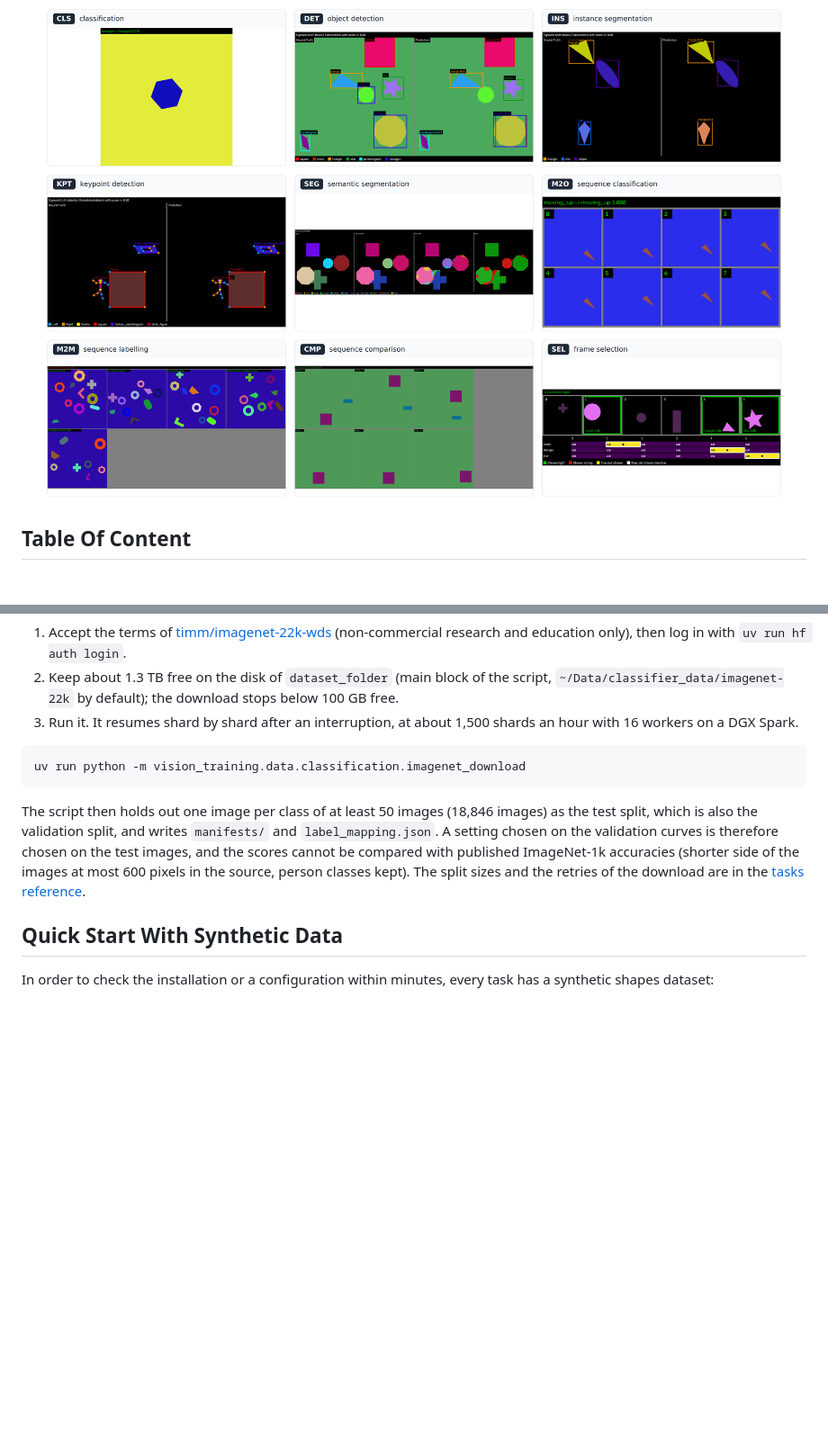
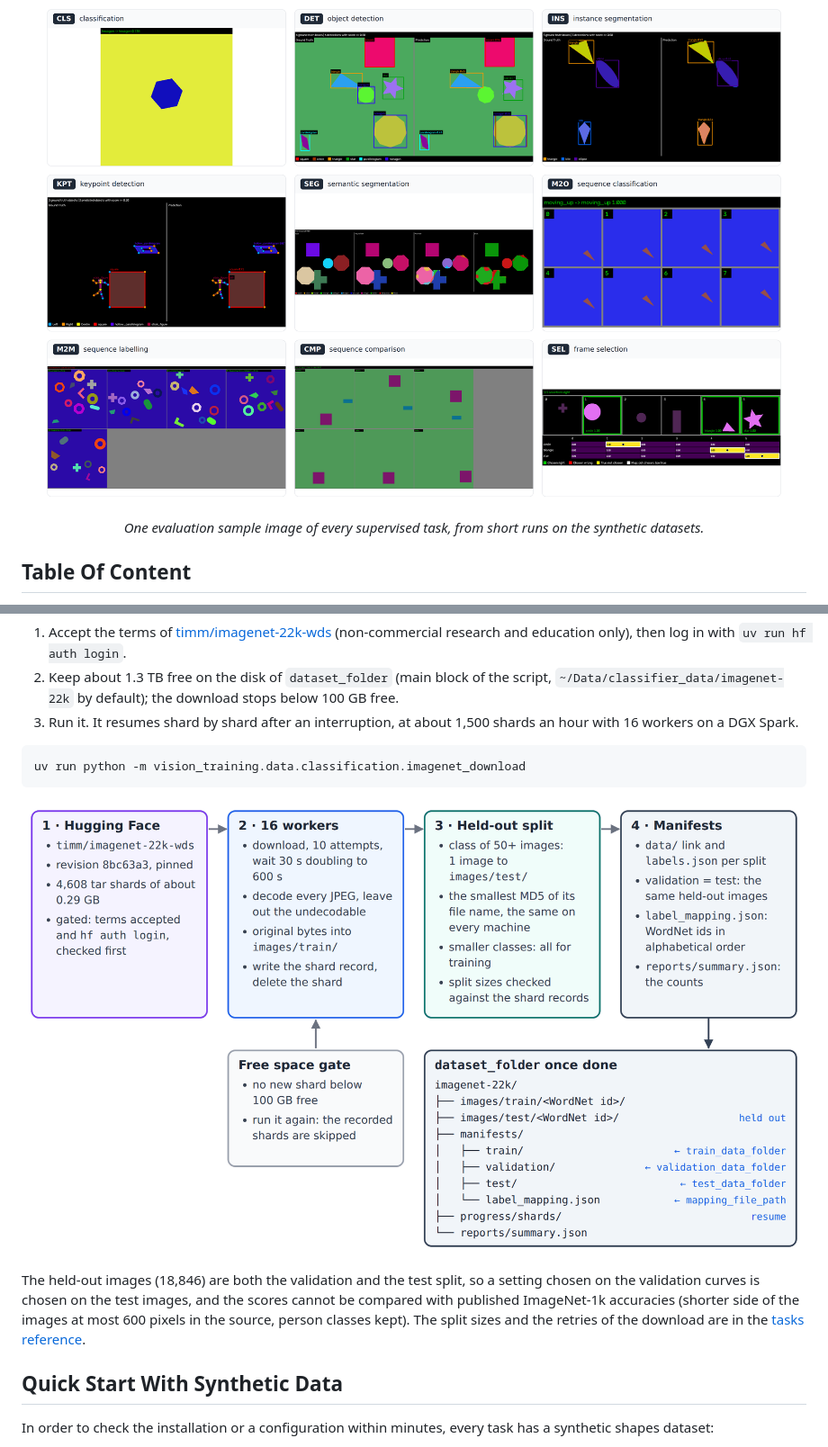
Before and after one commit to kelevra1993/visual-language-model-spark, a Markdown page: README.md, 2 parts joined by grey strips. Shown at 90% size. Rendered like a GitHub page; pictures changed too: README/imagenet_22k_download.png (added); blank space fills up the shorter version.

````diff
--- a/README.md
+++ b/README.md
@@ -3,6 +3,7 @@
 <p align="center">
   <img src="README/tasks_overview.png" width="100%" />
 </p>
+<p align="center"><em>One evaluation sample image of every supervised task, from short runs on the synthetic datasets.</em></p>
 
 ## Table Of Content
 - [Description](#description)
@@ -86,7 +101,11 @@ Should you need the pre-trained backbones of the classification configurations (
 uv run python -m vision_training.data.classification.imagenet_download
 ```
 
-The script then holds out one image per class of at least 50 images (18,846 images) as the test split, which is also the validation split, and writes `manifests/` and `label_mapping.json`. A setting chosen on the validation curves is therefore chosen on the test images, and the scores cannot be compared with published ImageNet-1k accuracies (shorter side of the images at most 600 pixels in the source, person classes kept). The split sizes and the retries of the download are in the [tasks reference](documentation/reference/tasks_reference.md#classification-cls).
+<p align="center">
+  <img src="README/imagenet_22k_download.png" width="100%" />
+</p>
+
+The held-out images (18,846) are both the validation and the test split, so a setting chosen on the validation curves is chosen on the test images, and the scores cannot be compared with published ImageNet-1k accuracies (shorter side of the images at most 600 pixels in the source, person classes kept). The split sizes and the retries of the download are in the [tasks reference](documentation/reference/tasks_reference.md#classification-cls).
 
 ## Quick Start With Synthetic Data
 In order to check the installation or a configuration within minutes, every task has a synthetic shapes dataset:
````
Also changed, not shown: other parts of README.md (+19 -0 lines), README/data_folder_layout.png (added), README/scripts_and_requirements.png (added), README/shared_and_task_code.png (added), README/synthetic_datasets.gif (added).
